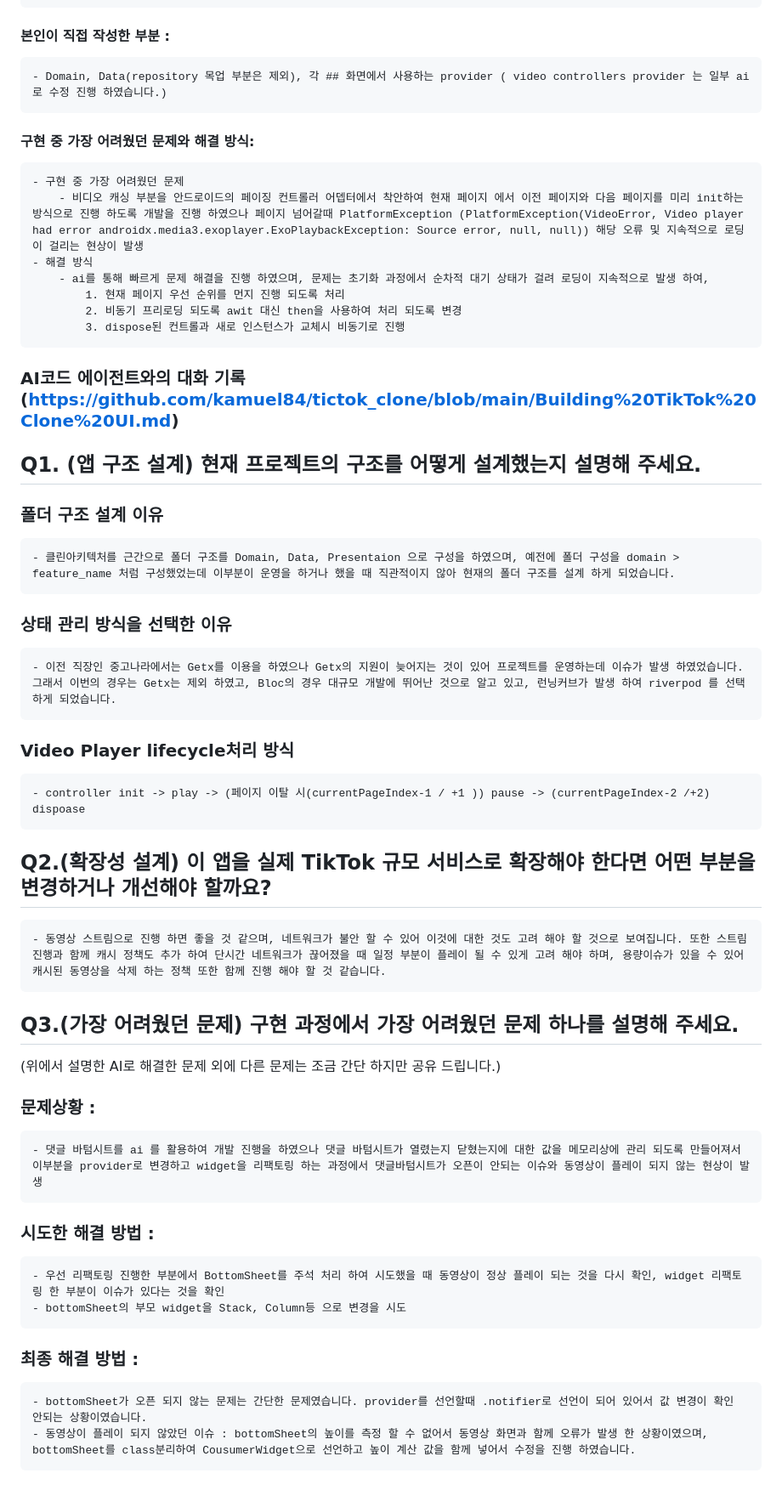
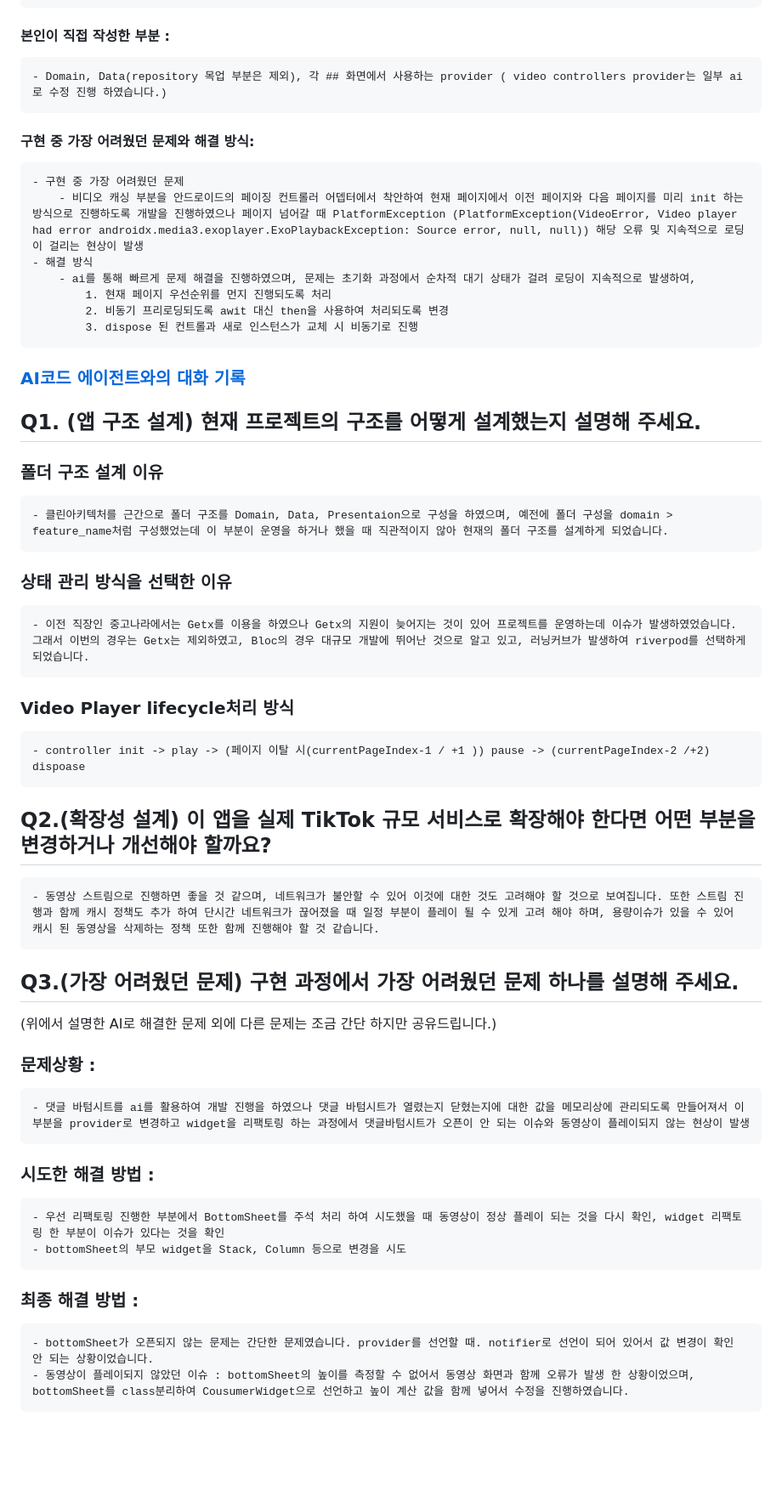
Before and after one commit to kamuel84/tiktok_clone, a Markdown page: README.md, the part around one of its changes. Shown at 85% size. Drawn GitHub-style; blank space fills up the shorter version.

Commit message:
[docs]README update

```diff
--- a/README.md
+++ b/README.md
@@ -67,39 +67,39 @@ lib/
 #### AI를 사용한 작업 범위 :
     - 위젯 개발
 #### 본인이 직접 작성한 부분 :
-    - Domain, Data(repository 목업 부분은 제외), 각 ## 화면에서 사용하는 provider ( video controllers provider 는 일부 ai로 수정 진행 하였습니다.)
+    - Domain, Data(repository 목업 부분은 제외), 각 ## 화면에서 사용하는 provider ( video controllers provider는 일부 ai로 수정 진행 하였습니다.)
 #### 구현 중 가장 어려웠던 문제와 해결 방식:
     - 구현 중 가장 어려웠던 문제
-        - 비디오 캐싱 부분을 안드로이드의 페이징 컨트롤러 어뎁터에서 착안하여 현재 페이지 에서 이전 페이지와 다음 페이지를 미리 init하는 방식으로 진행 하도록 개발을 진행 하였으나 페이지 넘어갈때 PlatformException (PlatformException(VideoError, Video player had error androidx.media3.exoplayer.ExoPlaybackException: Source error, null, null)) 해당 오류 및 지속적으로 로딩이 걸리는 현상이 발생
+        - 비디오 캐싱 부분을 안드로이드의 페이징 컨트롤러 어뎁터에서 착안하여 현재 페이지에서 이전 페이지와 다음 페이지를 미리 init 하는 방식으로 진행하도록 개발을 진행하였으나 페이지 넘어갈 때 PlatformException (PlatformException(VideoError, Video player had error androidx.media3.exoplayer.ExoPlaybackException: Source error, null, null)) 해당 오류 및 지속적으로 로딩이 걸리는 현상이 발생
     - 해결 방식
-        - ai를 통해 빠르게 문제 해결을 진행 하였으며, 문제는 초기화 과정에서 순차적 대기 상태가 걸려 로딩이 지속적으로 발생 하여,
-            1. 현재 페이지 우선 순위를 먼지 진행 되도록 처리
-            2. 비동기 프리로딩 되도록 awit 대신 then을 사용하여 처리 되도록 변경
-            3. dispose된 컨트롤과 새로 인스턴스가 교체시 비동기로 진행
+        - ai를 통해 빠르게 문제 해결을 진행하였으며, 문제는 초기화 과정에서 순차적 대기 상태가 걸려 로딩이 지속적으로 발생하여,
+            1. 현재 페이지 우선순위를 먼지 진행되도록 처리
+            2. 비동기 프리로딩되도록 awit 대신 then을 사용하여 처리되도록 변경
+            3. dispose 된 컨트롤과 새로 인스턴스가 교체 시 비동기로 진행
 
-### AI코드 에이전트와의 대화 기록(https://github.com/kamuel84/tictok_clone/blob/main/Building%20TikTok%20Clone%20UI.md)
+### [AI코드 에이전트와의 대화 기록](https://github.com/kamuel84/tiktok_clone/blob/main/Building%20TikTok%20Clone%20UI.md)
 
 
 ## Q1. (앱 구조 설계) 현재 프로젝트의 구조를 어떻게 설계했는지 설명해 주세요.
 ### 폴더 구조 설계 이유
-    - 클린아키텍처를 근간으로 폴더 구조를 Domain, Data, Presentaion 으로 구성을 하였으며, 예전에 폴더 구성을 domain > feature_name 처럼 구성했었는데 이부분이 운영을 하거나 했을 때 직관적이지 않아 현재의 폴더 구조를 설계 하게 되었습니다.
+    - 클린아키텍처를 근간으로 폴더 구조를 Domain, Data, Presentaion으로 구성을 하였으며, 예전에 폴더 구성을 domain > feature_name처럼 구성했었는데 이 부분이 운영을 하거나 했을 때 직관적이지 않아 현재의 폴더 구조를 설계하게 되었습니다.
 ### 상태 관리 방식을 선택한 이유
-    - 이전 직장인 중고나라에서는 Getx를 이용을 하였으나 Getx의 지원이 늦어지는 것이 있어 프로젝트를 운영하는데 이슈가 발생 하였었습니다. 그래서 이번의 경우는 Getx는 제외 하였고, Bloc의 경우 대규모 개발에 뛰어난 것으로 알고 있고, 런닝커브가 발생 하여 riverpod 를 선택 하게 되었습니다.
+    - 이전 직장인 중고나라에서는 Getx를 이용을 하였으나 Getx의 지원이 늦어지는 것이 있어 프로젝트를 운영하는데 이슈가 발생하였었습니다. 그래서 이번의 경우는 Getx는 제외하였고, Bloc의 경우 대규모 개발에 뛰어난 것으로 알고 있고, 러닝커브가 발생하여 riverpod를 선택하게 되었습니다.
 ### Video Player lifecycle처리 방식
     - controller init -> play -> (페이지 이탈 시(currentPageIndex-1 / +1 )) pause -> (currentPageIndex-2 /+2) dispoase
 
 ## Q2.(확장성 설계) 이 앱을 실제 TikTok 규모 서비스로 확장해야 한다면 어떤 부분을 변경하거나 개선해야 할까요?
-    - 동영상 스트림으로 진행 하면 좋을 것 같으며, 네트워크가 불안 할 수 있어 이것에 대한 것도 고려 해야 할 것으로 보여집니다. 또한 스트림 진행과 함께 캐시 정책도 추가 하여 단시간 네트워크가 끊어졌을 때 일정 부분이 플레이 될 수 있게 고려 해야 하며, 용량이슈가 있을 수 있어 캐시된 동영상을 삭제 하는 정책 또한 함께 진행 해야 할 것 같습니다.
+    - 동영상 스트림으로 진행하면 좋을 것 같으며, 네트워크가 불안할 수 있어 이것에 대한 것도 고려해야 할 것으로 보여집니다. 또한 스트림 진행과 함께 캐시 정책도 추가 하여 단시간 네트워크가 끊어졌을 때 일정 부분이 플레이 될 수 있게 고려 해야 하며, 용량이슈가 있을 수 있어 캐시 된 동영상을 삭제하는 정책 또한 함께 진행해야 할 것 같습니다.
 
 
 ## Q3.(가장 어려웠던 문제) 구현 과정에서 가장 어려웠던 문제 하나를 설명해 주세요.
-(위에서 설명한 AI로 해결한 문제 외에 다른 문제는 조금 간단 하지만 공유 드립니다.)
+(위에서 설명한 AI로 해결한 문제 외에 다른 문제는 조금 간단 하지만 공유드립니다.)
 
 ### 문제상황 :
-    - 댓글 바텀시트를 ai 를 활용하여 개발 진행을 하였으나 댓글 바텀시트가 열렸는지 닫혔는지에 대한 값을 메모리상에 관리 되도록 만들어져서 이부분을 provider로 변경하고 widget을 리팩토링 하는 과정에서 댓글바텀시트가 오픈이 안되는 이슈와 동영상이 플레이 되지 않는 현상이 발생
+    - 댓글 바텀시트를 ai를 활용하여 개발 진행을 하였으나 댓글 바텀시트가 열렸는지 닫혔는지에 대한 값을 메모리상에 관리되도록 만들어져서 이 부분을 provider로 변경하고 widget을 리팩토링 하는 과정에서 댓글바텀시트가 오픈이 안 되는 이슈와 동영상이 플레이되지 않는 현상이 발생
 ### 시도한 해결 방법 :
     - 우선 리팩토링 진행한 부분에서 BottomSheet를 주석 처리 하여 시도했을 때 동영상이 정상 플레이 되는 것을 다시 확인, widget 리팩토링 한 부분이 이슈가 있다는 것을 확인
-    - bottomSheet의 부모 widget을 Stack, Column등 으로 변경을 시도
+    - bottomSheet의 부모 widget을 Stack, Column 등으로 변경을 시도
 ### 최종 해결 방법 :
-    - bottomSheet가 오픈 되지 않는 문제는 간단한 문제였습니다. provider를 선언할때 .notifier로 선언이 되어 있어서 값 변경이 확인 안되는 상황이였습니다.
-    - 동영상이 플레이 되지 않았던 이슈 : bottomSheet의 높이를 측정 할 수 없어서 동영상 화면과 함께 오류가 발생 한 상황이였으며, bottomSheet를 class분리하여 CousumerWidget으로 선언하고 높이 계산 값을 함께 넣어서 수정을 진행 하였습니다.
+    - bottomSheet가 오픈되지 않는 문제는 간단한 문제였습니다. provider를 선언할 때. notifier로 선언이 되어 있어서 값 변경이 확인 안 되는 상황이었습니다.
+    - 동영상이 플레이되지 않았던 이슈 : bottomSheet의 높이를 측정할 수 없어서 동영상 화면과 함께 오류가 발생 한 상황이었으며, bottomSheet를 class분리하여 CousumerWidget으로 선언하고 높이 계산 값을 함께 넣어서 수정을 진행하였습니다.
```
Also changed, not shown: other parts of README.md (+3 -3 lines).
